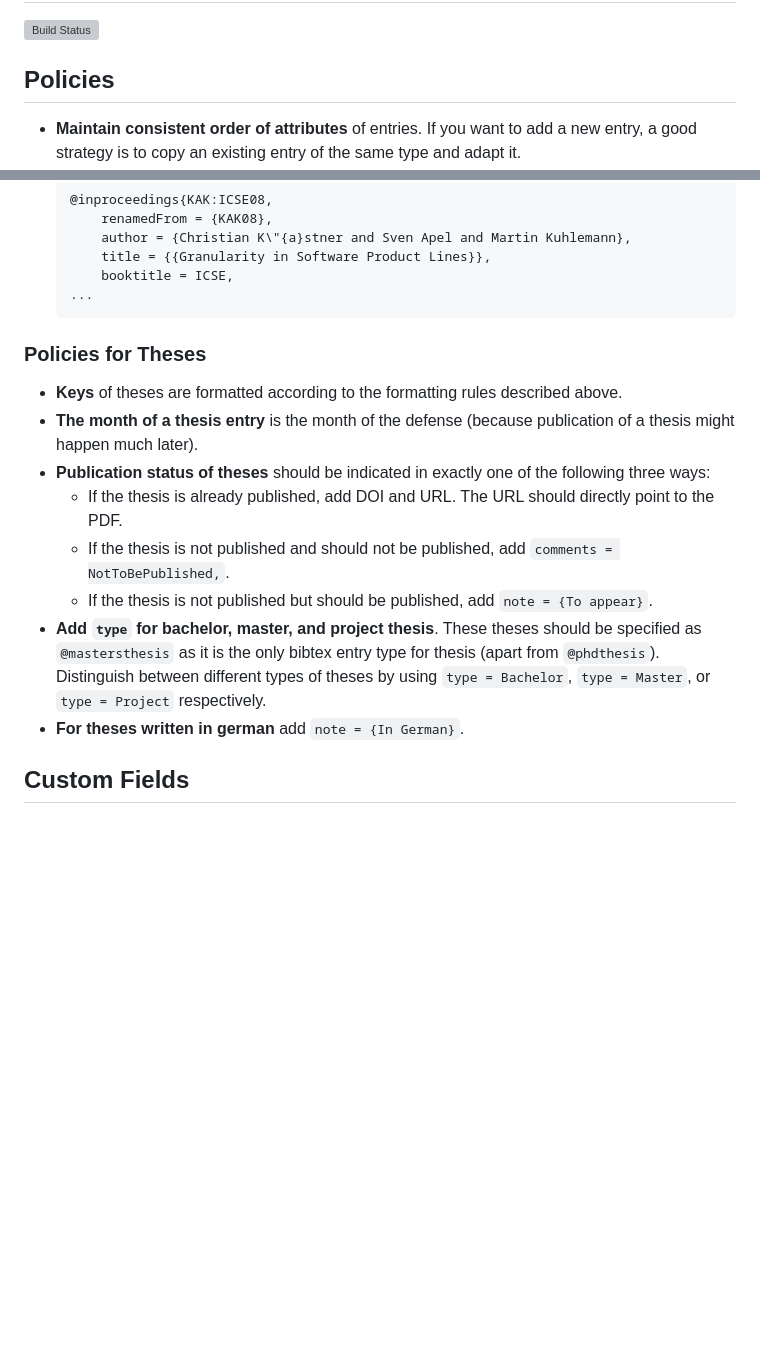
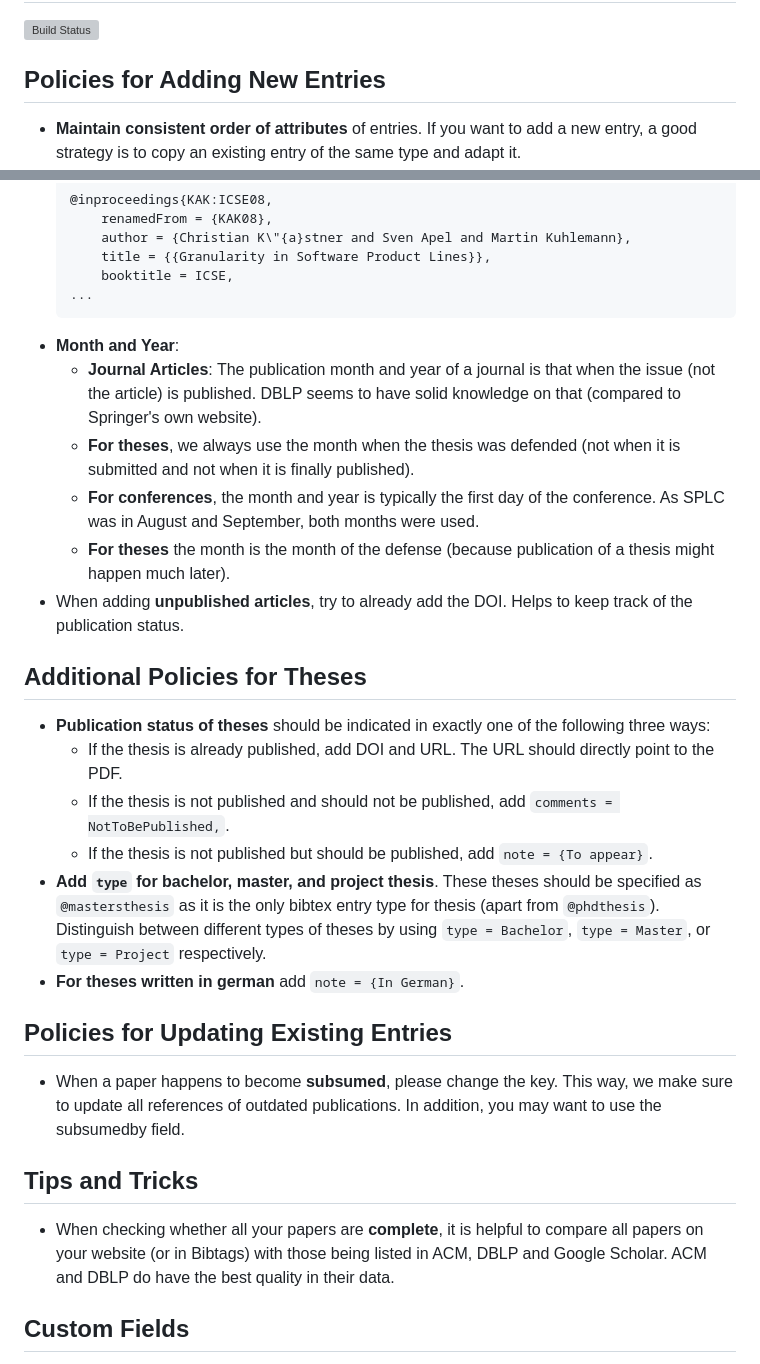
Before and after one commit to SoftVarE-Group/BibTags, a Markdown page: README.md, 2 parts joined by grey strips. GitHub-like rendering; blank space fills up the shorter version; grey boxes are pictures that could not be loaded.

Commit message:
integrate Thomas' new rules

````diff
--- a/README.md
+++ b/README.md
@@ -2,7 +2,7 @@
 
 [![Build Status](https://travis-ci.com/tthuem/BibTags.svg?branch=master)](https://travis-ci.com/tthuem/BibTags)
 
-## Policies
+## Policies for Adding New Entries
 - **Maintain consistent order of attributes** of entries. If you want to add a new entry, a good strategy is to copy an existing entry of the same type and adapt it.
 - **Keys are formatted** using author names, publication venue, and year of publication: `<author abbreviation>:<venue><year>`. For example a paper published at `ICSE` in `2005` by `Alice Change` and `Bob Delta` would have the key `CD:ICSE05`. In the following each key element is explained:
   - `<author abbreviation>`:
@@ -22,16 +22,26 @@
     	booktitle = ICSE,
     ...
     ```
+- **Month and Year**:
+  - **Journal Articles**: The publication month and year of a journal is that when the issue (not the article) is published. DBLP seems to have solid knowledge on that (compared to Springer's own website).
+  - **For theses**, we always use the month when the thesis was defended (not when it is submitted and not when it is finally published).
+  - **For conferences**, the month and year is typically the first day of the conference. As SPLC was in August and September, both months were used.
+  - **For theses** the month is the month of the defense (because publication of a thesis might happen much later).
+- When adding **unpublished articles**, try to already add the DOI. Helps to keep track of the publication status.
 
-### Policies for Theses
-- **Keys** of theses are formatted according to the formatting rules described above.
-- **The month of a thesis entry** is the month of the defense (because publication of a thesis might happen much later).
+## Additional Policies for Theses
 - **Publication status of theses** should be indicated in exactly one of the following three ways:
   - If the thesis is already published, add DOI and URL. The URL should directly point to the PDF.
   - If the thesis is not published and should not be published, add `comments = NotToBePublished,`.
   - If the thesis is not published but should be published, add `note = {To appear}`.
 - **Add `type` for bachelor, master, and project thesis**. These theses should be specified as `@mastersthesis` as it is the only bibtex entry type for thesis (apart from `@phdthesis`). Distinguish between different types of theses by using `type = Bachelor`, `type = Master`, or `type = Project` respectively.
 - **For theses written in german** add `note = {In German}`.
+
+## Policies for Updating Existing Entries
+- When a paper happens to become **subsumed**, please change the key. This way, we make sure to update all references of outdated publications. In addition, you may want to use the subsumedby field.
+
+## Tips and Tricks
+- When checking whether all your papers are **complete**, it is helpful to compare all papers on your website (or in Bibtags) with those being listed in ACM, DBLP and Google Scholar. ACM and DBLP do have the best quality in their data.
 
 ## Custom Fields
 Use custom fileds to add addtional information for single entries. **Do not write comments inbetween entries.**
````
